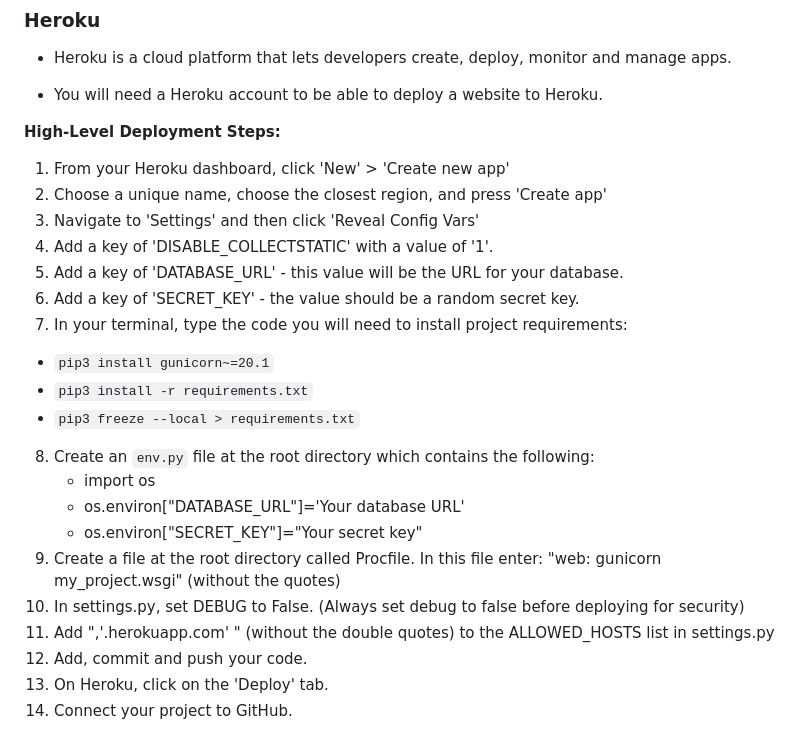
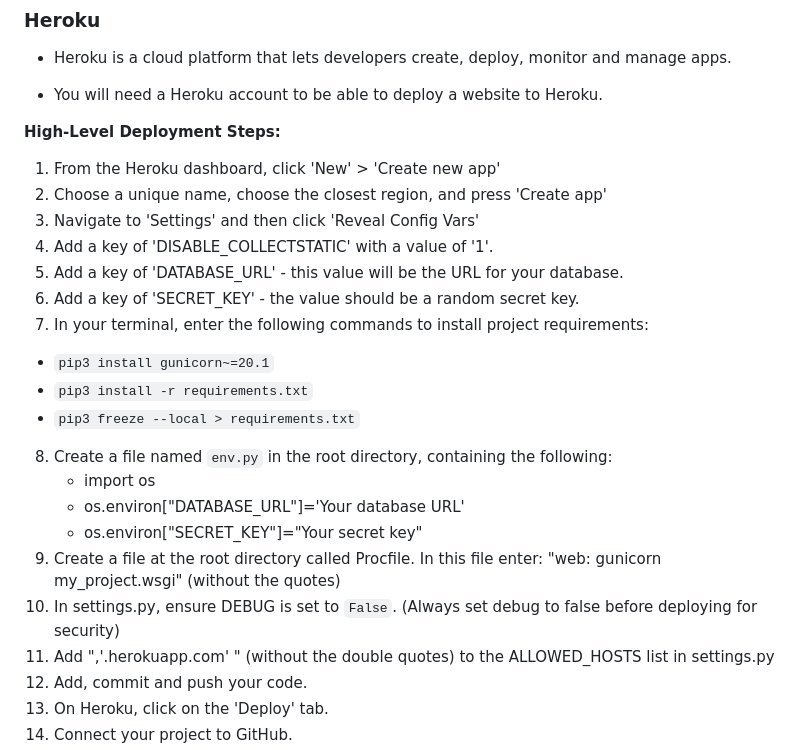
Before and after one commit to Jo-JPEG/manifestation-magic, a Markdown page: README.md, the part around one of its changes. Drawn GitHub-style.

```diff
--- a/README.md
+++ b/README.md
@@ -244,22 +256,22 @@ Fonts were chosen to be dyslexia friendly and provide contrast to  headings.
 - You will need a Heroku account to be able to deploy a website to Heroku.
 
  **High-Level Deployment Steps:**
-1. From your Heroku dashboard, click 'New' > 'Create new app'
+1. From the Heroku dashboard, click 'New' > 'Create new app'
 2. Choose a unique name, choose the closest region, and press 'Create app'
 3. Navigate to 'Settings' and then click 'Reveal Config Vars'
 4. Add a key of 'DISABLE_COLLECTSTATIC' with a value of '1'.
 5. Add a key of 'DATABASE_URL' - this value will be the URL for your database.
 6. Add a key of 'SECRET_KEY' - the value should be a random secret key.
-7. In your terminal, type the code you will need to install project requirements:
+7. In your terminal, enter the following commands to install project requirements:
 - `pip3 install gunicorn~=20.1`
 - `pip3 install -r requirements.txt`
 - `pip3 freeze --local > requirements.txt`
-8. Create an `env.py` file at the root directory which contains the following:
+8. Create a file named `env.py` in the root directory, containing the following:
     - import os
     - os.environ["DATABASE_URL"]='Your database URL'
     - os.environ["SECRET_KEY"]="Your secret key"
 9. Create a file at the root directory called Procfile. In this file enter: "web: gunicorn my_project.wsgi" (without the quotes)
-10. In settings.py, set DEBUG to False. (Always set debug to false before deploying for security)
+10. In settings.py, ensure DEBUG is set to `False`. (Always set debug to false before deploying for security)
 11. Add ",'.herokuapp.com' " (without the double quotes) to the ALLOWED_HOSTS list in settings.py
 12. Add, commit and push your code.
 13. On Heroku, click on the 'Deploy' tab.
```
Also changed, not shown: other parts of README.md (+26 -14 lines).
